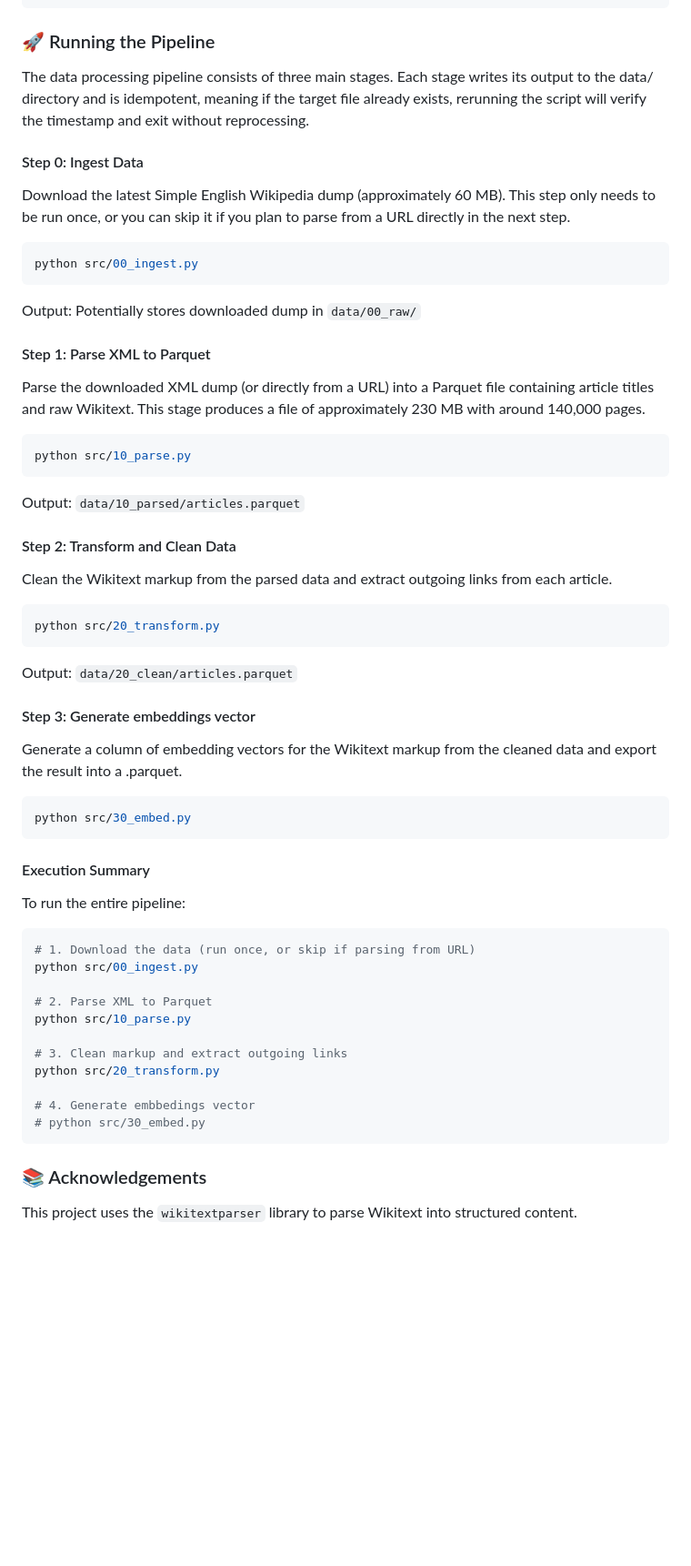
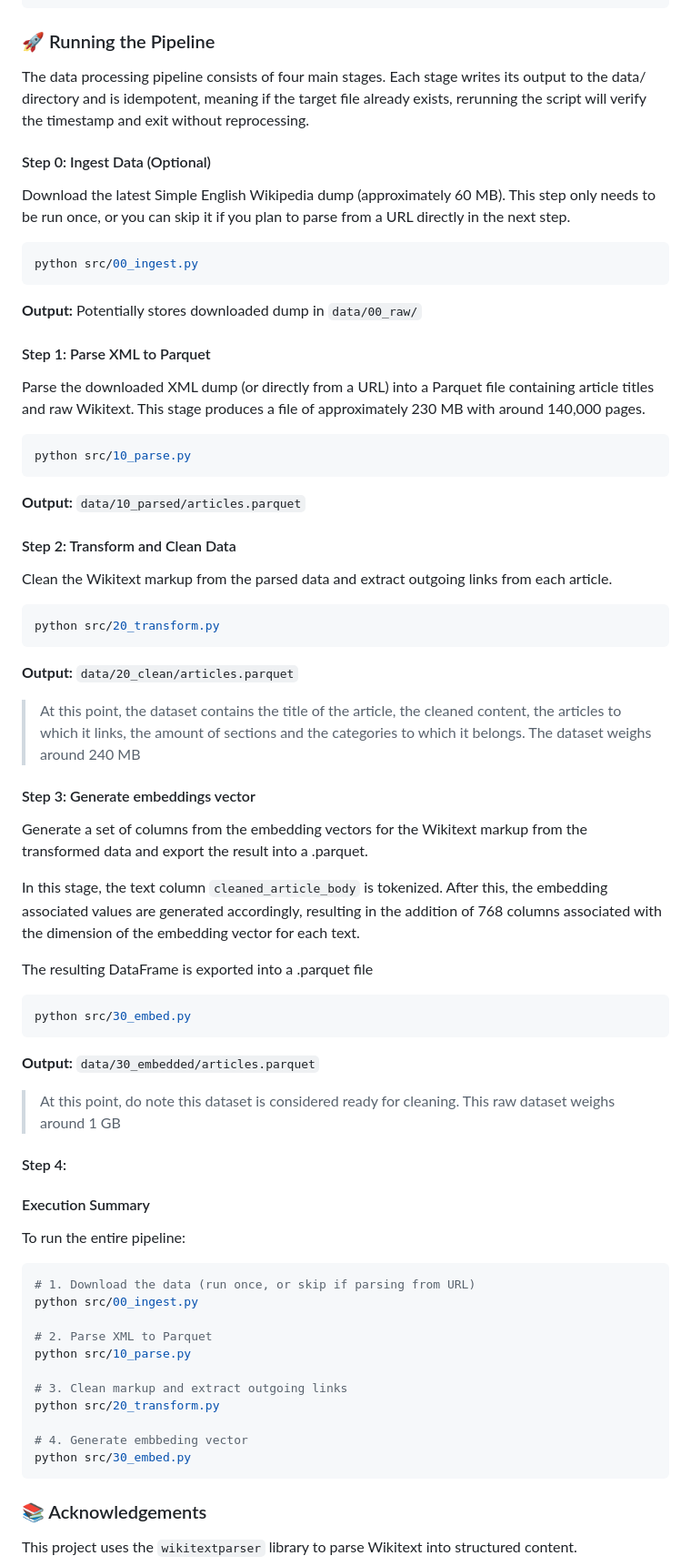
Before and after one commit to JhoaoAle/WikipediaGraphClassification, a Markdown page: README.md, the part around one of its changes. Shown at 91% size. Drawn GitHub-style; blank space fills up the shorter version.

````diff
--- a/README.md
+++ b/README.md
@@ -75,9 +76,9 @@ project/
 
 ### 🚀 Running the Pipeline
 
-The data processing pipeline consists of three main stages. Each stage writes its output to the data/ directory and is idempotent, meaning if the target file already exists, rerunning the script will verify the timestamp and exit without reprocessing.
+The data processing pipeline consists of four main stages. Each stage writes its output to the data/ directory and is idempotent, meaning if the target file already exists, rerunning the script will verify the timestamp and exit without reprocessing.
 
-#### Step 0: Ingest Data
+#### Step 0: Ingest Data (Optional)
 
 Download the latest Simple English Wikipedia dump (approximately 60 MB). This step only needs to be run once, or you can skip it if you plan to parse from a URL directly in the next step.
 
@@ -85,7 +86,7 @@ Download the latest Simple English Wikipedia dump (approximately 60 MB). This st
 python src/00_ingest.py
 ```
 
-Output: Potentially stores downloaded dump in <code>data/00_raw/</code>
+**Output:** Potentially stores downloaded dump in <code>data/00_raw/</code>
 
 #### Step 1: Parse XML to Parquet
 
@@ -95,7 +96,7 @@ Parse the downloaded XML dump (or directly from a URL) into a Parquet file conta
 python src/10_parse.py
 ```
 
-Output: <code>data/10_parsed/articles.parquet</code>
+**Output:** <code>data/10_parsed/articles.parquet</code>
 
 #### Step 2: Transform and Clean Data
 
@@ -105,15 +106,29 @@ Clean the Wikitext markup from the parsed data and extract outgoing links from e
 python src/20_transform.py
 ```
 
-Output: <code>data/20_clean/articles.parquet</code>
+**Output:** <code>data/20_clean/articles.parquet</code>
+
+> At this point, the dataset contains the title of the article, the cleaned content, the articles to which it links, the amount of sections and the categories to which it belongs. The dataset weighs around 240 MB
 
 #### Step 3: Generate embeddings vector
 
-Generate a column of embedding vectors for the Wikitext markup from the cleaned data and export the result into a .parquet.
+Generate a set of columns from the embedding vectors for the Wikitext markup from the transformed data and export the result into a .parquet.
+
+In this stage, the text column <code>cleaned_article_body</code> is tokenized. After this, the embedding associated values are generated accordingly, resulting in the addition of 768 columns associated with the dimension of the embedding vector for each text.
+
+The resulting DataFrame is exported into a .parquet file
+
 
 ``` python
 python src/30_embed.py
 ```
+
+**Output:** <code>data/30_embedded/articles.parquet</code>
+
+> At this point, do note this dataset is considered ready for cleaning. This raw dataset weighs around 1 GB
+
+#### Step 4:
+
 
 #### Execution Summary
 
@@ -129,8 +144,8 @@ python src/10_parse.py
 # 3. Clean markup and extract outgoing links
 python src/20_transform.py
 
-# 4. Generate embbedings vector
-# python src/30_embed.py
+# 4. Generate embbeding vector
+python src/30_embed.py
 ```
 
 
````
Also changed, not shown: other parts of README.md (+3 -2 lines).
